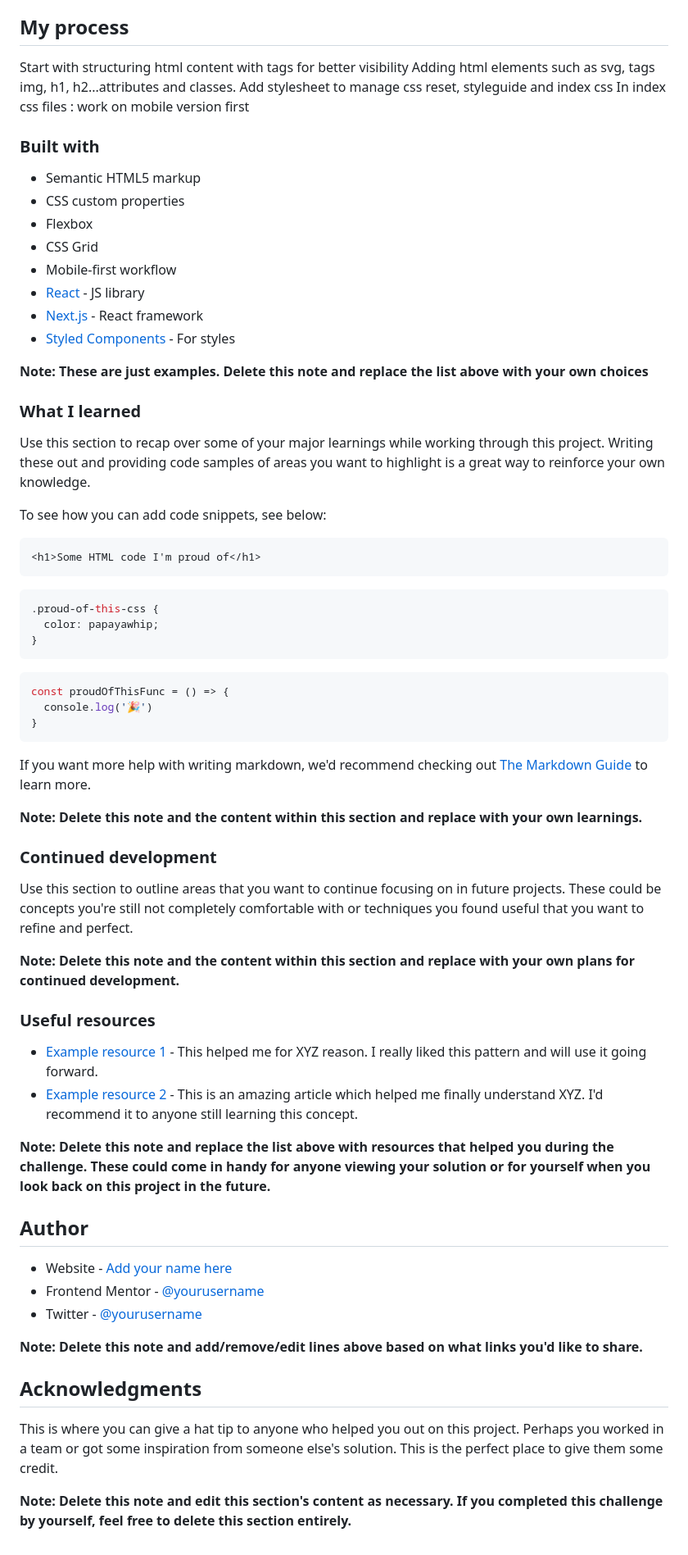
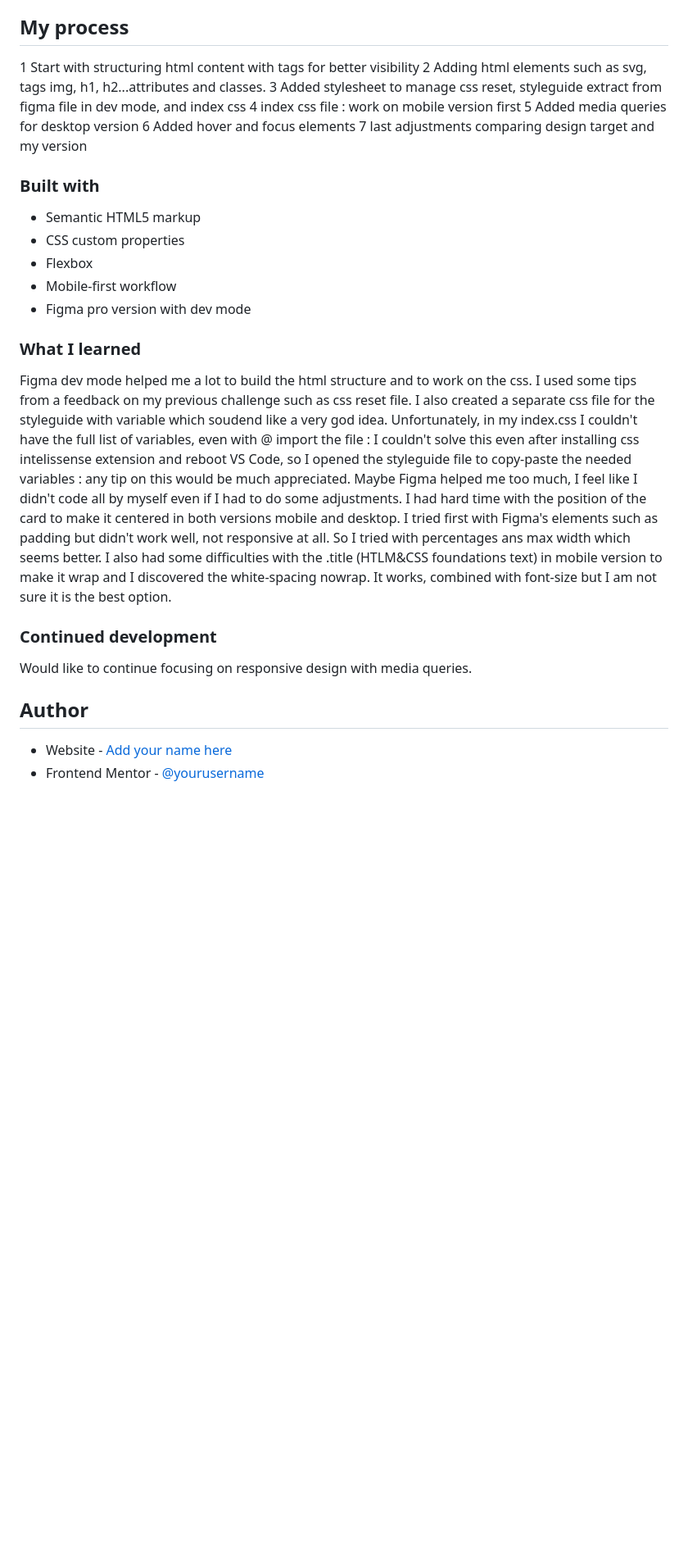
Before and after one commit to Sandrine-CP/blog-preview-card, a Markdown page: SC-README.md, the part around one of its changes. Shown at 82% size. GitHub-like rendering; blank space fills up the shorter version.

````diff
--- a/SC-README.md
+++ b/SC-README.md
@@ -45,71 +37,37 @@ Then crop/optimize/edit your image however you like, add it to your project, and
 
 ## My process
 
-Start with structuring html content with tags for better visibility
-Adding html elements such as svg, tags img, h1, h2...attributes and classes.
-Add stylesheet to manage css reset, styleguide and index css
-In index css files : work on mobile version first
+1 Start with structuring html content with tags for better visibility
+2 Adding html elements such as svg, tags img, h1, h2...attributes and classes.
+3 Added stylesheet to manage css reset, styleguide extract from figma file in dev mode, and index css
+4 index css file : work on mobile version first
+5 Added media queries for desktop version
+6 Added hover and focus elements
+7 last adjustments comparing design target and my version
 
 ### Built with
 
 - Semantic HTML5 markup
 - CSS custom properties
 - Flexbox
-- CSS Grid
 - Mobile-first workflow
-- [React](https://reactjs.org/) - JS library
-- [Next.js](https://nextjs.org/) - React framework
-- [Styled Components](https://styled-components.com/) - For styles
-
-**Note: These are just examples. Delete this note and replace the list above with your own choices**
+- Figma pro version with dev mode
 
 ### What I learned
 
-Use this section to recap over some of your major learnings while working through this project. Writing these out and providing code samples of areas you want to highlight is a great way to reinforce your own knowledge.
-
-To see how you can add code snippets, see below:
-
-```html
-<h1>Some HTML code I'm proud of</h1>
-```
-```css
-.proud-of-this-css {
-  color: papayawhip;
-}
-```
-```js
-const proudOfThisFunc = () => {
-  console.log('🎉')
-}
-```
-
-If you want more help with writing markdown, we'd recommend checking out [The Markdown Guide](https://www.markdownguide.org/) to learn more.
-
-**Note: Delete this note and the content within this section and replace with your own learnings.**
+Figma dev mode helped me a lot to build the html structure and to work on the css.
+I used some tips from a feedback on my previous challenge such as css reset file.
+I also created a separate css file for the styleguide with variable which soudend like a very god idea. Unfortunately, in my index.css I couldn't have the full list of variables, even with @ import the file : I couldn't solve this even after installing css intelissense extension and reboot VS Code, so I opened the styleguide file to copy-paste the needed variables : any tip on this would be much appreciated.
+Maybe Figma helped me too much, I feel like I didn't code all by myself even if I had to do some adjustments.
+I had hard time with the position of the card to make it centered in both versions mobile and desktop. I tried first with Figma's elements such as padding but didn't work well, not responsive at all. So I tried with percentages ans max width which seems better.
+I also had some difficulties with the .title (HTLM&CSS foundations text) in mobile version to make it wrap and I discovered the white-spacing nowrap. It works, combined with font-size but I am not sure it is the best option.
 
 ### Continued development
 
-Use this section to outline areas that you want to continue focusing on in future projects. These could be concepts you're still not completely comfortable with or techniques you found useful that you want to refine and perfect.
+Would like to continue focusing on responsive design with media queries.
 
-**Note: Delete this note and the content within this section and replace with your own plans for continued development.**
-
-### Useful resources
-
-- [Example resource 1](https://www.example.com) - This helped me for XYZ reason. I really liked this pattern and will use it going forward.
-- [Example resource 2](https://www.example.com) - This is an amazing article which helped me finally understand XYZ. I'd recommend it to anyone still learning this concept.
-
-**Note: Delete this note and replace the list above with resources that helped you during the challenge. These could come in handy for anyone viewing your solution or for yourself when you look back on this project in the future.**
 
 ## Author
 
 - Website - [Add your name here](https://www.your-site.com)
 - Frontend Mentor - [@yourusername](https://www.frontendmentor.io/profile/yourusername)
-- Twitter - [@yourusername](https://www.twitter.com/yourusername)
-
-**Note: Delete this note and add/remove/edit lines above based on what links you'd like to share.**
-
-## Acknowledgments
-
-This is where you can give a hat tip to anyone who helped you out on this project. Perhaps you worked in a team or got some inspiration from someone else's solution. This is the perfect place to give them some credit.
-
-**Note: Delete this note and edit this section's content as necessary. If you completed this challenge by yourself, feel free to delete this section entirely.**
````
Also changed, not shown: other parts of SC-README.md (+2 -10 lines), README-template.md (deleted, +0 -110 lines), README.md (deleted, +0 -93 lines), design/blog-preview-card-desktop.png (added), design/blog-preview-card-mobile.png (added), 1 other file.
